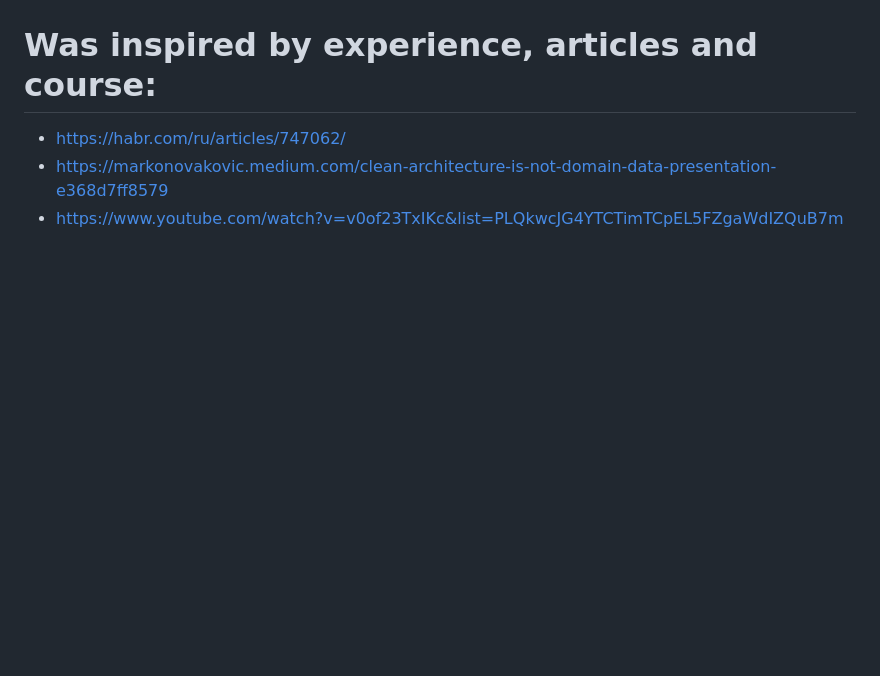
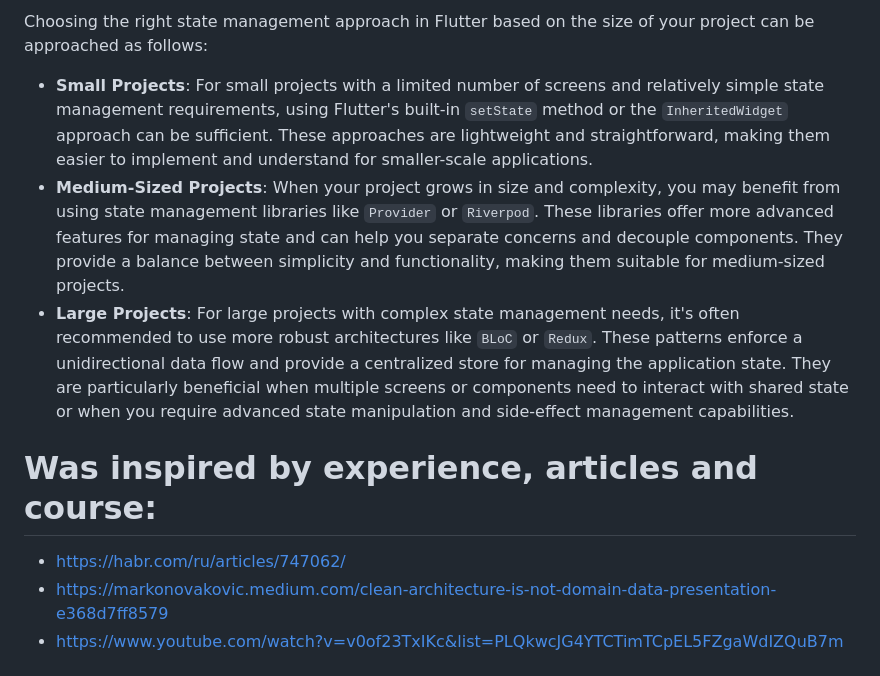
Before and after one commit to Anonymous747/state_managements_exploration, a Markdown page: README.md, the part around one of its changes. Rendered like a GitHub page; blank space fills up the shorter version.

Commit message:
Provide state management details

```diff
--- a/README.md
+++ b/README.md
@@ -64,3 +78,8 @@ The 3 main layers:
+Choosing the right state management approach in Flutter based on the size of your project can be approached as follows:
+
+- **Small Projects**: For small projects with a limited number of screens and relatively simple state management requirements, using Flutter's built-in `setState` method or the `InheritedWidget` approach can be sufficient. These approaches are lightweight and straightforward, making them easier to implement and understand for smaller-scale applications.
+- **Medium-Sized Projects**: When your project grows in size and complexity, you may benefit from using state management libraries like `Provider` or `Riverpod`. These libraries offer more advanced features for managing state and can help you separate concerns and decouple components. They provide a balance between simplicity and functionality, making them suitable for medium-sized projects.
+- **Large Projects**: For large projects with complex state management needs, it's often recommended to use more robust architectures like `BLoC` or `Redux`. These patterns enforce a unidirectional data flow and provide a centralized store for managing the application state. They are particularly beneficial when multiple screens or components need to interact with shared state or when you require advanced state manipulation and side-effect management capabilities.
 
 # Was inspired by experience, articles and course:
 
```
Also changed, not shown: other parts of README.md (+14 -0 lines).
